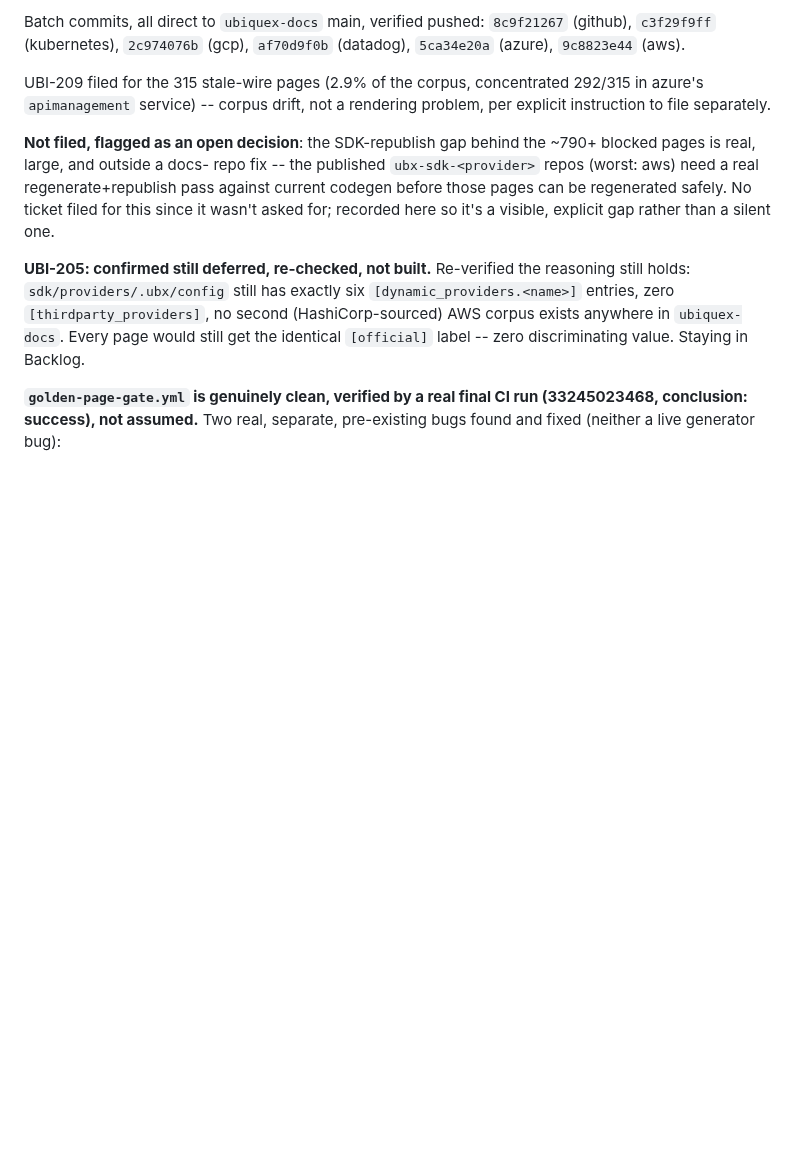
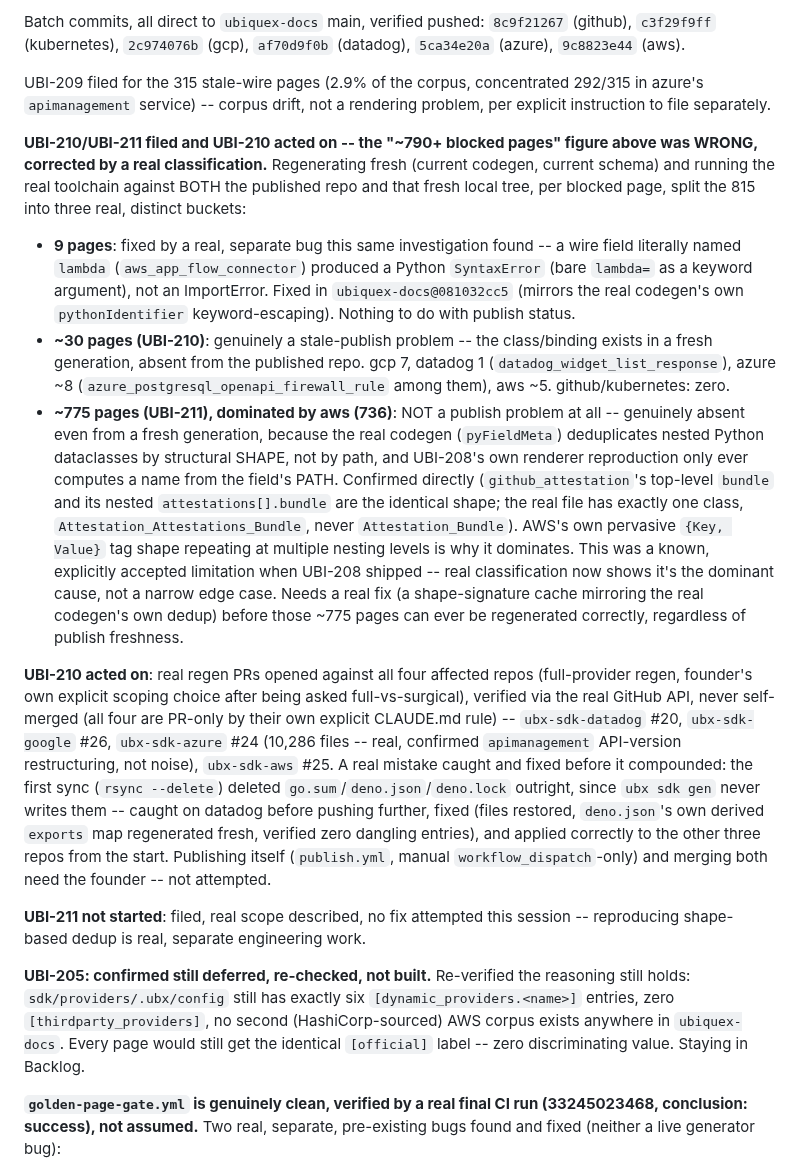
Before and after one commit to Ubiquex/ubiquex, a Markdown page: STATE.md, the part around the change. GitHub-like rendering; blank space fills up the shorter version.

Commit message:
state: UBI-210/211 -- corrected the 815-blocked-pages figure, opened 4 real regen PRs

```diff
--- a/STATE.md
+++ b/STATE.md
@@ -144,13 +144,60 @@ concentrated 292/315 in azure's `apimanagement` service) -- corpus
 drift, not a rendering problem, per explicit instruction to file
 separately.
 
-**Not filed, flagged as an open decision**: the SDK-republish gap
-behind the ~790+ blocked pages is real, large, and outside a docs-
-repo fix -- the published `ubx-sdk-<provider>` repos (worst: aws)
-need a real regenerate+republish pass against current codegen before
-those pages can be regenerated safely. No ticket filed for this since
-it wasn't asked for; recorded here so it's a visible, explicit gap
-rather than a silent one.
+**UBI-210/UBI-211 filed and UBI-210 acted on -- the "~790+ blocked
+pages" figure above was WRONG, corrected by a real classification.**
+Regenerating fresh (current codegen, current schema) and running the
+real toolchain against BOTH the published repo and that fresh local
+tree, per blocked page, split the 815 into three real, distinct
+buckets:
+
+- **9 pages**: fixed by a real, separate bug this same investigation
+  found -- a wire field literally named `lambda`
+  (`aws_app_flow_connector`) produced a Python `SyntaxError` (bare
+  `lambda=` as a keyword argument), not an ImportError. Fixed in
+  `ubiquex-docs@081032cc5` (mirrors the real codegen's own
+  `pythonIdentifier` keyword-escaping). Nothing to do with publish
+  status.
+- **~30 pages (UBI-210)**: genuinely a stale-publish problem -- the
+  class/binding exists in a fresh generation, absent from the
+  published repo. gcp 7, datadog 1 (`datadog_widget_list_response`),
+  azure ~8 (`azure_postgresql_openapi_firewall_rule` among them), aws
+  ~5. github/kubernetes: zero.
+- **~775 pages (UBI-211), dominated by aws (736)**: NOT a publish
+  problem at all -- genuinely absent even from a fresh generation,
+  because the real codegen (`pyFieldMeta`) deduplicates nested Python
+  dataclasses by structural SHAPE, not by path, and UBI-208's own
+  renderer reproduction only ever computes a name from the field's
+  PATH. Confirmed directly (`github_attestation`'s top-level `bundle`
+  and its nested `attestations[].bundle` are the identical shape; the
+  real file has exactly one class, `Attestation_Attestations_Bundle`,
+  never `Attestation_Bundle`). AWS's own pervasive `{Key, Value}` tag
+  shape repeating at multiple nesting levels is why it dominates. This
+  was a known, explicitly accepted limitation when UBI-208 shipped --
+  real classification now shows it's the dominant cause, not a narrow
+  edge case. Needs a real fix (a shape-signature cache mirroring the
+  real codegen's own dedup) before those ~775 pages can ever be
+  regenerated correctly, regardless of publish freshness.
+
+**UBI-210 acted on**: real regen PRs opened against all four affected
+repos (full-provider regen, founder's own explicit scoping choice
+after being asked full-vs-surgical), verified via the real GitHub
+API, never self-merged (all four are PR-only by their own explicit
+CLAUDE.md rule) -- `ubx-sdk-datadog` #20, `ubx-sdk-google` #26,
+`ubx-sdk-azure` #24 (10,286 files -- real, confirmed `apimanagement`
+API-version restructuring, not noise), `ubx-sdk-aws` #25. A real
+mistake caught and fixed before it compounded: the first sync
+(`rsync --delete`) deleted `go.sum`/`deno.json`/`deno.lock` outright,
+since `ubx sdk gen` never writes them -- caught on datadog before
+pushing further, fixed (files restored, `deno.json`'s own derived
+`exports` map regenerated fresh, verified zero dangling entries), and
+applied correctly to the other three repos from the start. Publishing
+itself (`publish.yml`, manual `workflow_dispatch`-only) and merging
+both need the founder -- not attempted.
+
+**UBI-211 not started**: filed, real scope described, no fix
+attempted this session -- reproducing shape-based dedup is real,
+separate engineering work.
 
 **UBI-205: confirmed still deferred, re-checked, not built.** Re-verified
 the reasoning still holds: `sdk/providers/.ubx/config` still has exactly
```
